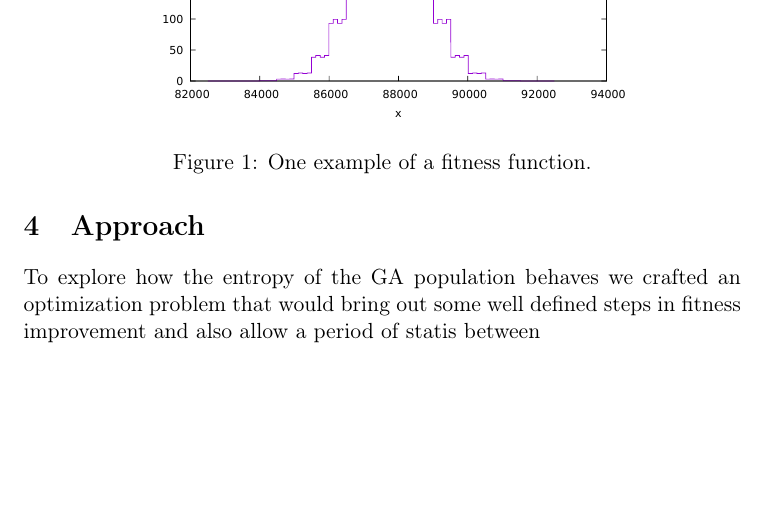
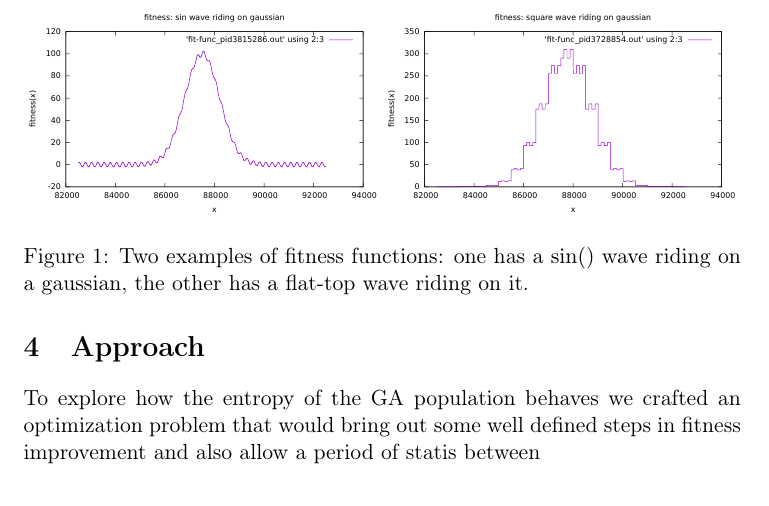
Before and after one commit to lucasblakeslee/GA-project, a LaTeX paper (GA-entropy-paper.tex): part of page 3 of 5, cut at the place of the change, the shorter picture padded with empty space. Compiled offline with pdfLaTeX.

Commit message:
better fitness figure placement

```diff
--- a/GA-entropy-paper.tex
+++ b/GA-entropy-paper.tex
@@ -116,10 +116,12 @@ Some terminology is used in talking about GA evolution:
 \begin{figure}
   \label{fig:fit-func_pid3095791}
   \centering
-  \resizebox{0.7\linewidth}{!}{%
+  \resizebox{\linewidth}{!}{%
+  \includegraphics{fit-func_pid3815286.pdf}
   \includegraphics{fit-func_pid3728854.pdf}
   }
-  \caption{One example of a fitness function.}
+  \caption{Two examples of fitness functions: one has a $\sin()$ wave
+    riding on a gaussian, the other has a flat-top wave riding on it.}
   \label{fig:multi-step}
 \end{figure}
 
```
Also changed, not shown: fit-func_pid3728854.pdf, fit-func_pid3815286.pdf.
